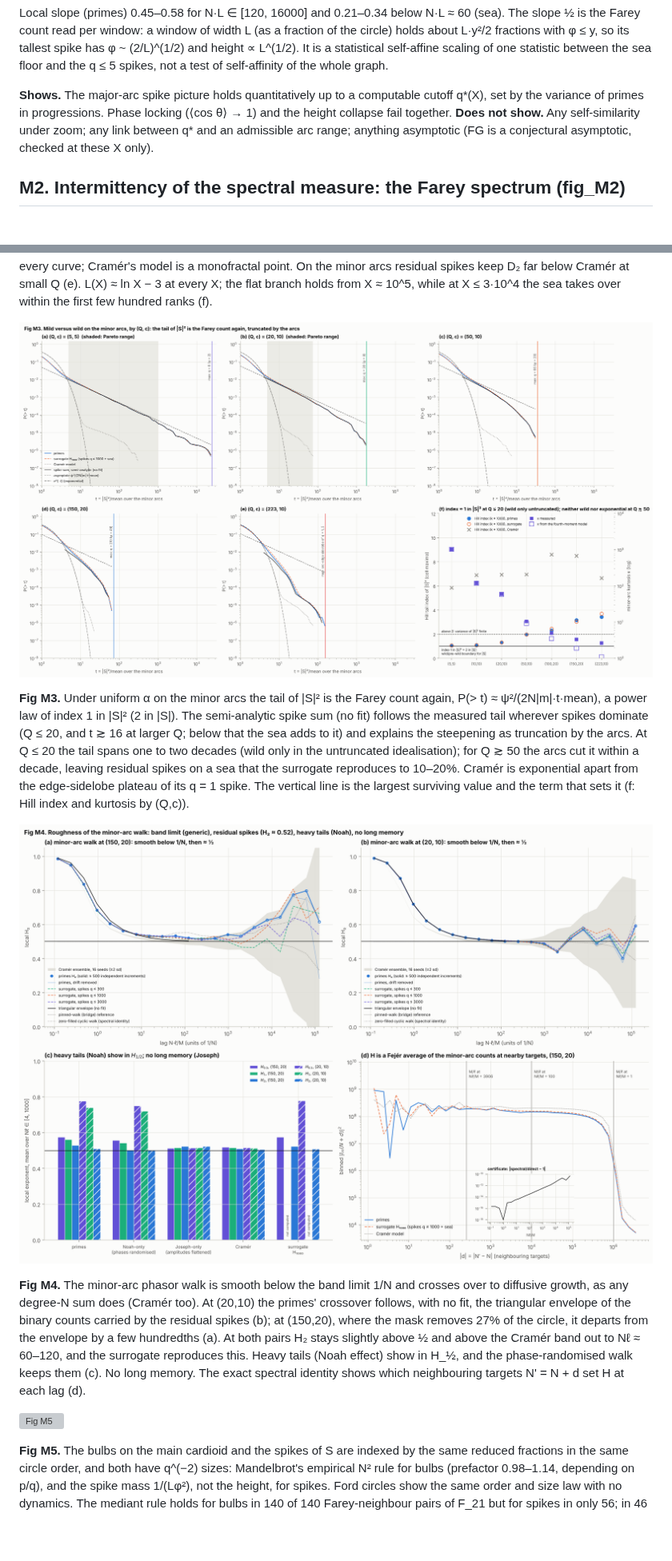
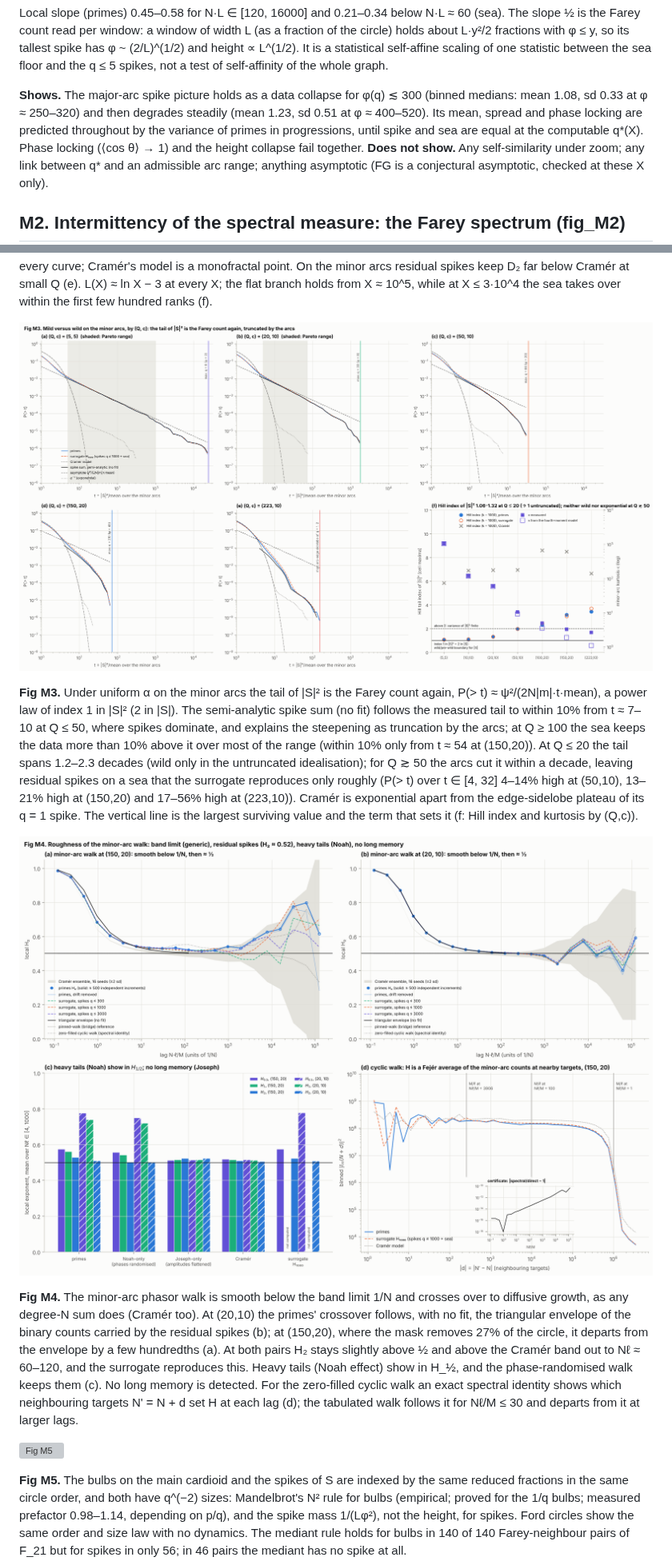
Before and after one commit to rafaellemus92/circlemethod, a Markdown page: fractals.md, 2 parts joined by grey strips. Shown at 80% size. GitHub-like rendering; pictures changed too: figures/fig_M3_tails.png, figures/fig_M4_walks.png; blank space fills up the shorter version; grey boxes are pictures that could not be loaded.

```diff
--- a/fractals.md
+++ b/fractals.md
@@ -171,8 +172,10 @@ Farey count read per window: a window of width L (as a fraction of the circle) h
 statistical self-affine scaling of one statistic between the sea floor and the q ≤ 5 spikes, not a test of self-affinity
 of the whole graph.
 
-**Shows.** The major-arc spike picture holds quantitatively up to a computable cutoff q*(X), set by the variance of
-primes in progressions. Phase locking (⟨cos θ⟩ → 1) and the height collapse fail together. **Does not show.** Any
+**Shows.** The major-arc spike picture holds as a data collapse for φ(q) ≲ 300 (binned medians: mean 1.08, sd 0.33 at
+φ ≈ 250–320) and then degrades steadily (mean 1.23, sd 0.51 at φ ≈ 400–520). Its mean, spread and phase locking are
+predicted throughout by the variance of primes in progressions, until spike and sea are equal at the computable q*(X).
+Phase locking (⟨cos θ⟩ → 1) and the height collapse fail together. **Does not show.** Any
 self-similarity under zoom; any link between q* and an admissible arc range; anything asymptotic (FG is a conjectural
 asymptotic, checked at these X only).
 
@@ -790,11 +799,13 @@ within the first few hundred ranks (f).
 ![Fig M3](figures/fig_M3_tails.png)
 
 **Fig M3.** Under uniform α on the minor arcs the tail of |S|² is the Farey count again, P(> t) ≈ ψ²/(2N|m|·t·mean), a
-power law of index 1 in |S|² (2 in |S|). The semi-analytic spike sum (no fit) follows the measured tail wherever spikes
-dominate (Q ≤ 20, and t ≳ 16 at larger Q; below that the sea adds to it) and explains the steepening as truncation by
-the arcs. At Q ≤ 20 the tail spans one to two decades (wild only in the untruncated idealisation); for Q ≳ 50 the arcs
-cut it within a decade, leaving residual spikes on a sea that the surrogate reproduces to 10–20%. Cramér is exponential
-apart from the edge-sidelobe plateau of its q = 1 spike. The vertical line is the largest surviving value and the term that sets it (f:
+power law of index 1 in |S|² (2 in |S|). The semi-analytic spike sum (no fit) follows the measured tail to within 10%
+from t ≈ 7–10 at Q ≤ 50, where spikes dominate, and explains the steepening as truncation by the arcs; at Q ≥ 100 the
+sea keeps the data more than 10% above it over most of the range (within 10% only from t ≈ 54 at (150,20)). At Q ≤ 20 the tail
+spans 1.2–2.3 decades (wild only in the untruncated idealisation); for Q ≳ 50 the arcs cut it within a decade, leaving
+residual spikes on a sea that the surrogate reproduces only roughly (P(> t) over t ∈ [4, 32] 4–14% high at (50,10),
+13–21% high at (150,20) and 17–56% high at (223,10)). Cramér is exponential apart from the edge-sidelobe plateau of its
+q = 1 spike. The vertical line is the largest surviving value and the term that sets it (f:
 Hill index and kurtosis by (Q,c)).
 
 ![Fig M4](figures/fig_M4_walks.png)
@@ -803,14 +814,16 @@ Hill index and kurtosis by (Q,c)).
 degree-N sum does (Cramér too). At (20,10) the primes' crossover follows, with no fit, the triangular envelope of the
 binary counts carried by the residual spikes (b); at (150,20), where the mask removes 27% of the circle, it departs from
 the envelope by a few hundredths (a). At both pairs H₂ stays slightly above ½ and above the Cramér band out to
-Nℓ ≈ 60–120, and the surrogate reproduces this. Heavy tails (Noah effect) show in H_½, and the phase-randomised walk keeps them (c). No long memory. The exact
-spectral identity shows which neighbouring targets N' = N + d set H at each lag (d).
+Nℓ ≈ 60–120, and the surrogate reproduces this. Heavy tails (Noah effect) show in H_½, and the phase-randomised walk
+keeps them (c). No long memory is detected. For the zero-filled cyclic walk an exact spectral identity shows which
+neighbouring targets N' = N + d set H at each lag (d); the tabulated walk follows it for Nℓ/M ≤ 30 and departs from it at
+larger lags.
 
 ![Fig M5](figures/fig_M5_mandelbrot.png)
 
 **Fig M5.** The bulbs on the main cardioid and the spikes of S are indexed by the same reduced fractions in the same
-circle order, and both have q^(−2) sizes: Mandelbrot's empirical N² rule for bulbs (prefactor 0.98–1.14, depending on
-p/q), and the spike mass 1/(Lφ²), not the height, for spikes. Ford circles show the same order and size law with no
+circle order, and both have q^(−2) sizes: Mandelbrot's N² rule for bulbs (empirical; proved for the 1/q bulbs; measured
+prefactor 0.98–1.14, depending on p/q), and the spike mass 1/(Lφ²), not the height, for spikes. Ford circles show the same order and size law with no
 dynamics. The mediant rule holds for bulbs in 140 of 140 Farey-neighbour pairs of F_21 but for
 spikes in only 56; in 46 pairs the mediant has no spike at all.
 
```
Also changed, not shown: other parts of fractals.md (+60 -51 lines), README.md (+2 -2 lines), figures/fig_M1_collapse.png, figures/fig_M2_spectrum.png, figures/fig_M6_octaves_largevalues_uncertainty.png, 4 other files.
